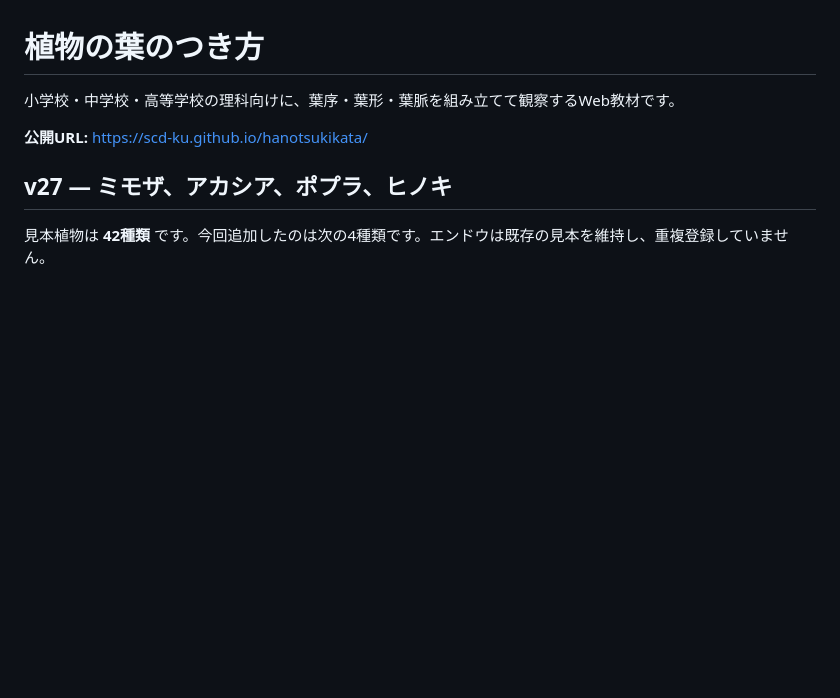
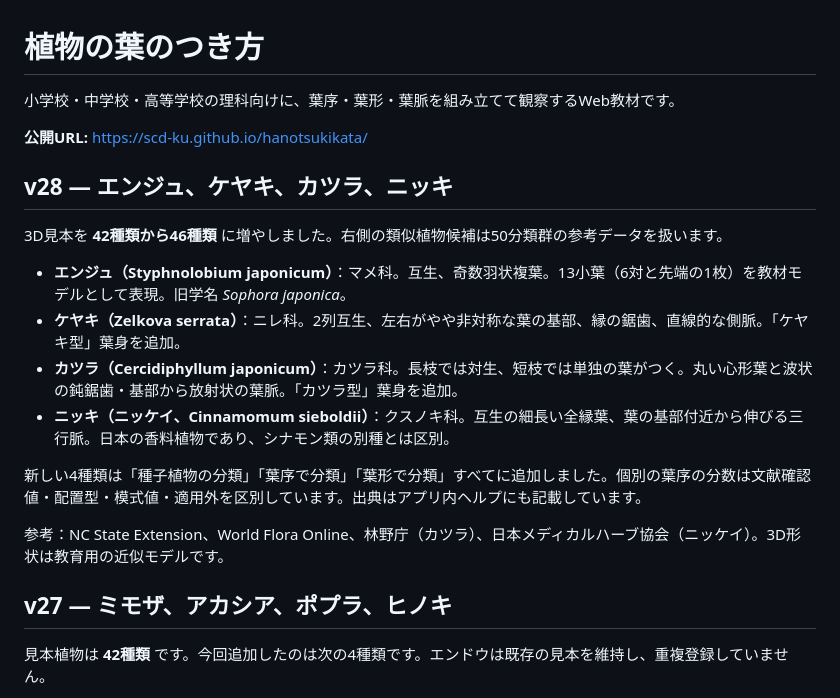
Before and after one commit to scd-ku/hanotsukikata, a Markdown page: README.md, the part around the change. GitHub-like rendering; blank space fills up the shorter version.

Commit message:
Document four additional tree specimens and leaf morphology sources

```diff
--- a/README.md
+++ b/README.md
@@ -3,6 +3,19 @@
 小学校・中学校・高等学校の理科向けに、葉序・葉形・葉脈を組み立てて観察するWeb教材です。
 
 **公開URL:** https://scd-ku.github.io/hanotsukikata/
+
+## v28 — エンジュ、ケヤキ、カツラ、ニッキ
+
+3D見本を **42種類から46種類** に増やしました。右側の類似植物候補は50分類群の参考データを扱います。
+
+- **エンジュ（Styphnolobium japonicum）**：マメ科。互生、奇数羽状複葉。13小葉（6対と先端の1枚）を教材モデルとして表現。旧学名 *Sophora japonica*。
+- **ケヤキ（Zelkova serrata）**：ニレ科。2列互生、左右がやや非対称な葉の基部、縁の鋸歯、直線的な側脈。「ケヤキ型」葉身を追加。
+- **カツラ（Cercidiphyllum japonicum）**：カツラ科。長枝では対生、短枝では単独の葉がつく。丸い心形葉と波状の鈍鋸歯・基部から放射状の葉脈。「カツラ型」葉身を追加。
+- **ニッキ（ニッケイ、Cinnamomum sieboldii）**：クスノキ科。互生の細長い全縁葉、葉の基部付近から伸びる三行脈。日本の香料植物であり、シナモン類の別種とは区別。
+
+新しい4種類は「種子植物の分類」「葉序で分類」「葉形で分類」すべてに追加しました。個別の葉序の分数は文献確認値・配置型・模式値・適用外を区別しています。出典はアプリ内ヘルプにも記載しています。
+
+参考：NC State Extension、World Flora Online、林野庁（カツラ）、日本メディカルハーブ協会（ニッケイ）。3D形状は教育用の近似モデルです。
 
 ## v27 — ミモザ、アカシア、ポプラ、ヒノキ
 
```
